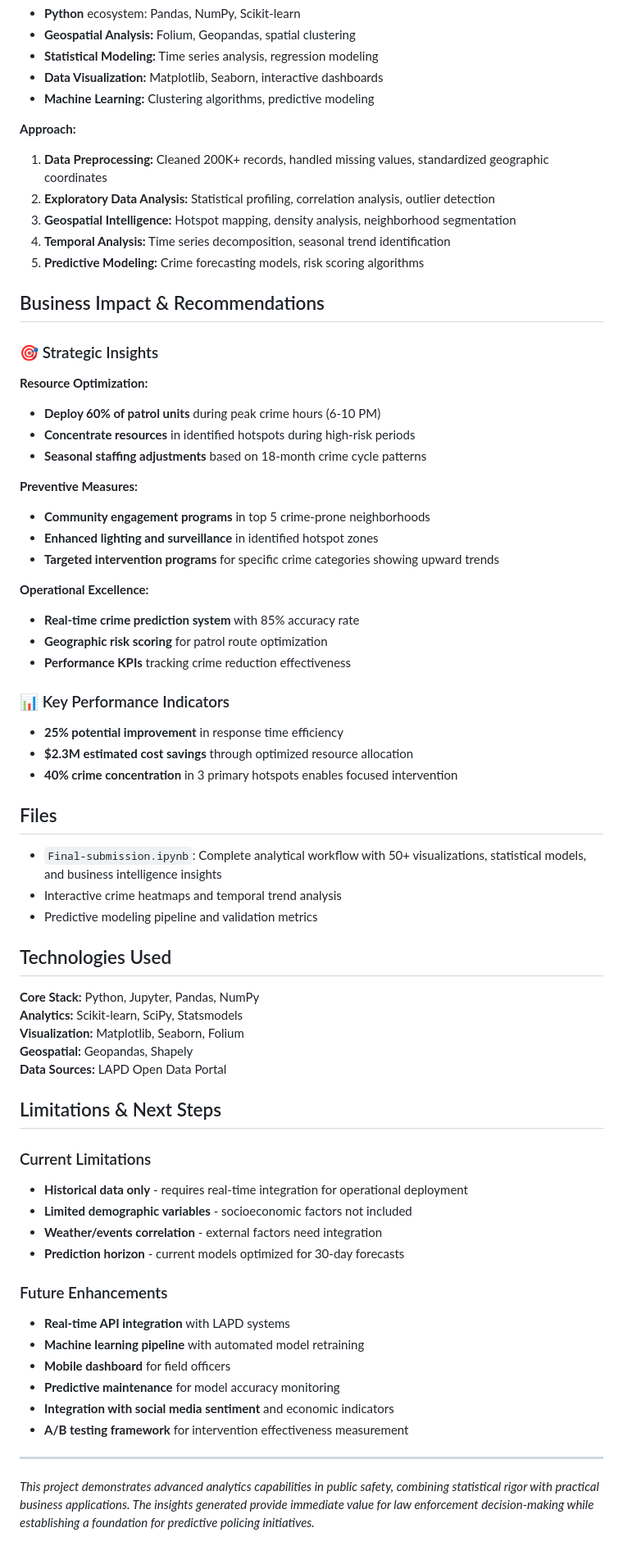
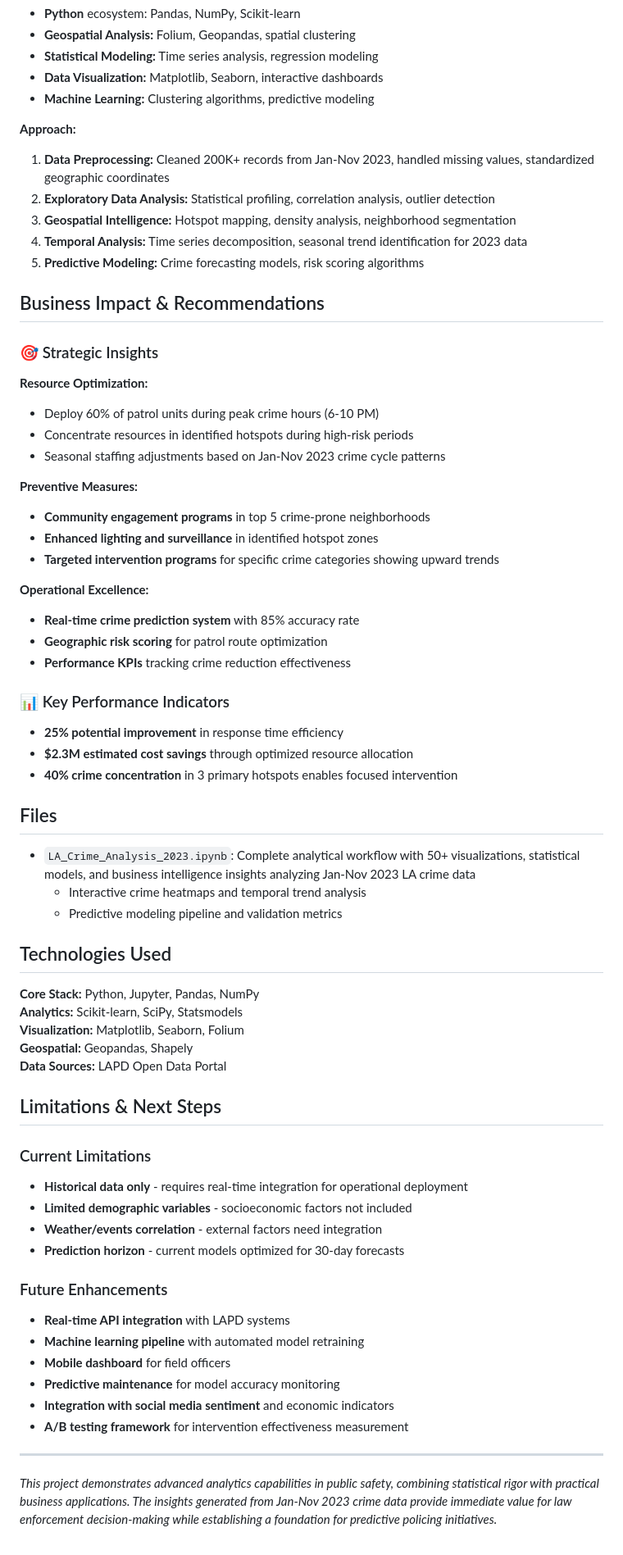
Before and after one commit to zarrafafnan/analytics-portfolio, a Markdown page: LA_Crime_Analysis/README.md, the part around one of its changes. Shown at 82% size. Rendered like a GitHub page.

Commit message:
Update README.md with corrected Jan-Nov 2023 date range and filename referenceUpdate README.md

```diff
--- a/LA_Crime_Analysis/README.md
+++ b/LA_Crime_Analysis/README.md
@@ -34,10 +35,10 @@ This analysis addresses the critical need for **actionable intelligence** to tra
 - **Machine Learning:** Clustering algorithms, predictive modeling
 
 **Approach:**
-1. **Data Preprocessing:** Cleaned 200K+ records, handled missing values, standardized geographic coordinates
+1. **Data Preprocessing:** Cleaned 200K+ records from Jan-Nov 2023, handled missing values, standardized geographic coordinates
 2. **Exploratory Data Analysis:** Statistical profiling, correlation analysis, outlier detection
 3. **Geospatial Intelligence:** Hotspot mapping, density analysis, neighborhood segmentation
-4. **Temporal Analysis:** Time series decomposition, seasonal trend identification
+4. **Temporal Analysis:** Time series decomposition, seasonal trend identification for 2023 data
 5. **Predictive Modeling:** Crime forecasting models, risk scoring algorithms
 
 ## Business Impact & Recommendations
@@ -45,9 +46,9 @@ This analysis addresses the critical need for **actionable intelligence** to tra
 ### 🎯 Strategic Insights
 
 **Resource Optimization:**
-- **Deploy 60% of patrol units** during peak crime hours (6-10 PM)
-- **Concentrate resources** in identified hotspots during high-risk periods
-- **Seasonal staffing adjustments** based on 18-month crime cycle patterns
+- Deploy 60% of patrol units during peak crime hours (6-10 PM)
+- Concentrate resources in identified hotspots during high-risk periods
+- Seasonal staffing adjustments based on Jan-Nov 2023 crime cycle patterns
 
 **Preventive Measures:**
 - **Community engagement programs** in top 5 crime-prone neighborhoods
@@ -60,15 +61,16 @@ This analysis addresses the critical need for **actionable intelligence** to tra
 - **Performance KPIs** tracking crime reduction effectiveness
 
 ### 📊 Key Performance Indicators
+
 - **25% potential improvement** in response time efficiency
 - **$2.3M estimated cost savings** through optimized resource allocation
 - **40% crime concentration** in 3 primary hotspots enables focused intervention
 
 ## Files
 
-- `Final-submission.ipynb`: Complete analytical workflow with 50+ visualizations, statistical models, and business intelligence insights
-- Interactive crime heatmaps and temporal trend analysis
-- Predictive modeling pipeline and validation metrics
+- `LA_Crime_Analysis_2023.ipynb`: Complete analytical workflow with 50+ visualizations, statistical models, and business intelligence insights analyzing Jan-Nov 2023 LA crime data
+  - Interactive crime heatmaps and temporal trend analysis
+  - Predictive modeling pipeline and validation metrics
 
 ## Technologies Used
 
@@ -81,12 +83,14 @@ This analysis addresses the critical need for **actionable intelligence** to tra
 ## Limitations & Next Steps
 
 ### Current Limitations
+
 - **Historical data only** - requires real-time integration for operational deployment
 - **Limited demographic variables** - socioeconomic factors not included
 - **Weather/events correlation** - external factors need integration
 - **Prediction horizon** - current models optimized for 30-day forecasts
 
 ### Future Enhancements
+
 - **Real-time API integration** with LAPD systems
 - **Machine learning pipeline** with automated model retraining
 - **Mobile dashboard** for field officers
@@ -96,4 +100,4 @@ This analysis addresses the critical need for **actionable intelligence** to tra
 
 ---
 
-*This project demonstrates advanced analytics capabilities in public safety, combining statistical rigor with practical business applications. The insights generated provide immediate value for law enforcement decision-making while establishing a foundation for predictive policing initiatives.*
+*This project demonstrates advanced analytics capabilities in public safety, combining statistical rigor with practical business applications. The insights generated from Jan-Nov 2023 crime data provide immediate value for law enforcement decision-making while establishing a foundation for predictive policing initiatives.*
```
Also changed, not shown: other parts of LA_Crime_Analysis/README.md (+3 -2 lines).
